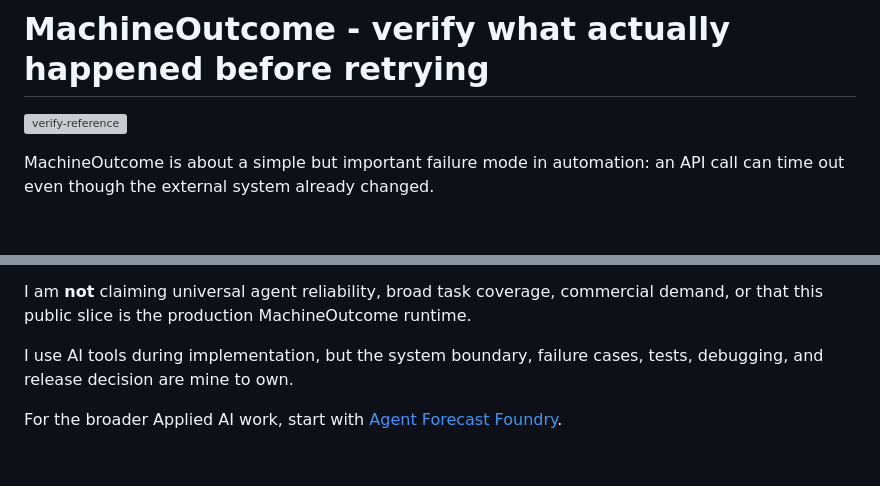
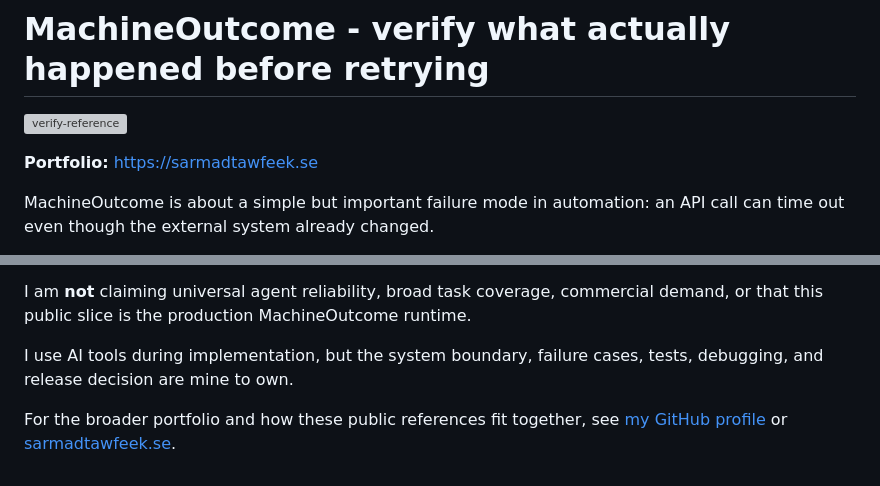
Before and after one commit to SamCT86/machineoutcome-case-study, a Markdown page: README.md, 2 parts joined by grey strips. Rendered like a GitHub page; blank space fills up the shorter version; grey boxes are pictures that could not be loaded.

Commit message:
Align MachineOutcome public reference with portfolio hub

```diff
--- a/README.md
+++ b/README.md
@@ -1,6 +1,8 @@
 # MachineOutcome - verify what actually happened before retrying
 
 [![verify-reference](https://github.com/SamCT86/machineoutcome-case-study/actions/workflows/verify-reference.yml/badge.svg)](https://github.com/SamCT86/machineoutcome-case-study/actions/workflows/verify-reference.yml)
+
+**Portfolio:** https://sarmadtawfeek.se
 
 MachineOutcome is about a simple but important failure mode in automation: an API call can time out even though the external system already changed.
 
@@ -85,4 +87,4 @@ I am **not** claiming universal agent reliability, broad task coverage, commerci
 
 I use AI tools during implementation, but the system boundary, failure cases, tests, debugging, and release decision are mine to own.
 
-For the broader Applied AI work, start with [Agent Forecast Foundry](https://github.com/SamCT86/agent-forecast-foundry-case-study).
+For the broader portfolio and how these public references fit together, see [my GitHub profile](https://github.com/SamCT86) or [sarmadtawfeek.se](https://sarmadtawfeek.se).
```
